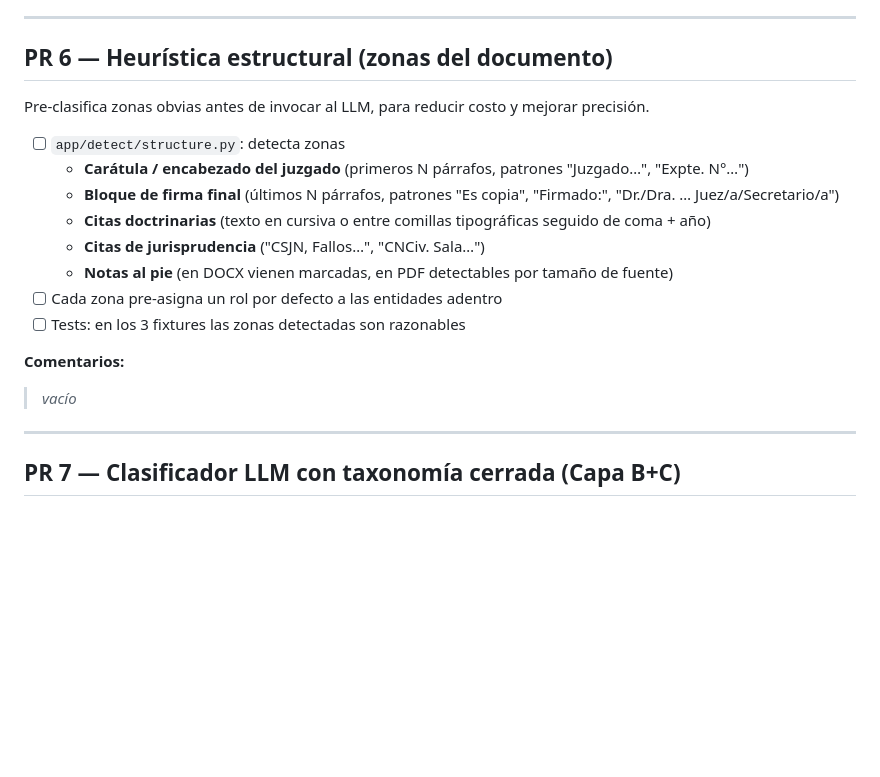
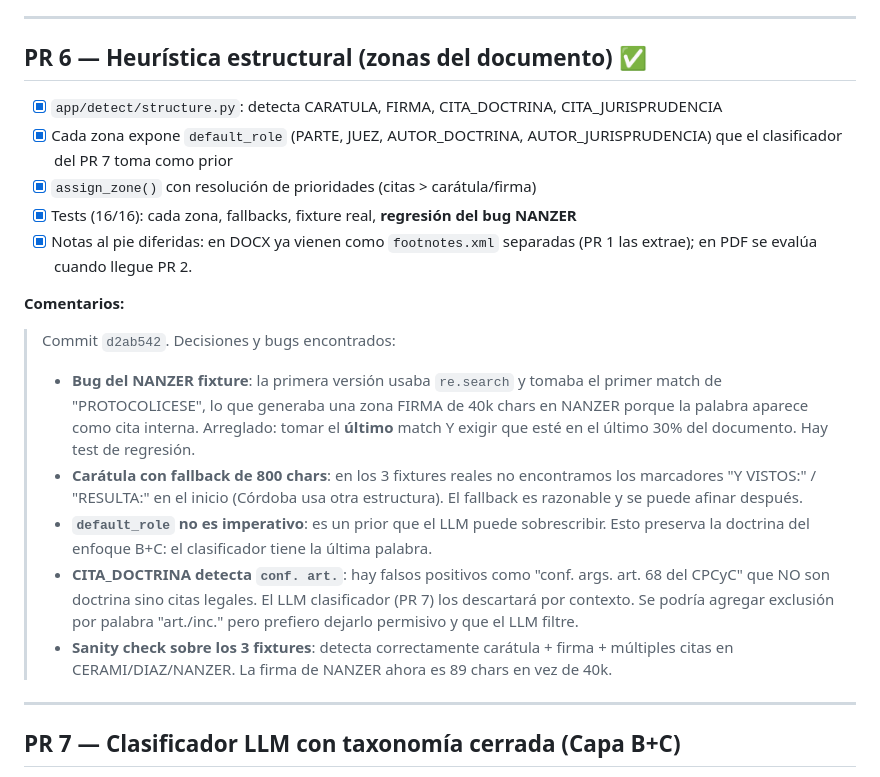
Before and after one commit to afkwol/anonimizacion-automatica, a Markdown page: PLAN_PRS.md, the part around the change. Drawn GitHub-style; blank space fills up the shorter version.

Commit message:
Update PR plan: mark PR 6 complete

```diff
--- a/PLAN_PRS.md
+++ b/PLAN_PRS.md
@@ -115,21 +115,21 @@ Reemplazar `python-docx .paragraphs` por un walker XML que ve **todo** el conten
 
 ---
 
-## PR 6 — Heurística estructural (zonas del documento)
+## PR 6 — Heurística estructural (zonas del documento) ✅
 
-Pre-clasifica zonas obvias antes de invocar al LLM, para reducir costo y mejorar precisión.
-
-- [ ] `app/detect/structure.py`: detecta zonas
-  - **Carátula / encabezado del juzgado** (primeros N párrafos, patrones "Juzgado…", "Expte. N°…")
-  - **Bloque de firma final** (últimos N párrafos, patrones "Es copia", "Firmado:", "Dr./Dra. … Juez/a/Secretario/a")
-  - **Citas doctrinarias** (texto en cursiva o entre comillas tipográficas seguido de coma + año)
-  - **Citas de jurisprudencia** ("CSJN, Fallos…", "CNCiv. Sala…")
-  - **Notas al pie** (en DOCX vienen marcadas, en PDF detectables por tamaño de fuente)
-- [ ] Cada zona pre-asigna un rol por defecto a las entidades adentro
-- [ ] Tests: en los 3 fixtures las zonas detectadas son razonables
+- [x] `app/detect/structure.py`: detecta CARATULA, FIRMA, CITA_DOCTRINA, CITA_JURISPRUDENCIA
+- [x] Cada zona expone `default_role` (PARTE, JUEZ, AUTOR_DOCTRINA, AUTOR_JURISPRUDENCIA) que el clasificador del PR 7 toma como prior
+- [x] `assign_zone()` con resolución de prioridades (citas > carátula/firma)
+- [x] Tests (16/16): cada zona, fallbacks, fixture real, **regresión del bug NANZER**
+- [x] Notas al pie diferidas: en DOCX ya vienen como `footnotes.xml` separadas (PR 1 las extrae); en PDF se evalúa cuando llegue PR 2.
 
 **Comentarios:**
-> _vacío_
+> Commit `d2ab542`. Decisiones y bugs encontrados:
+> - **Bug del NANZER fixture**: la primera versión usaba `re.search` y tomaba el primer match de "PROTOCOLICESE", lo que generaba una zona FIRMA de 40k chars en NANZER porque la palabra aparece como cita interna. Arreglado: tomar el **último** match Y exigir que esté en el último 30% del documento. Hay test de regresión.
+> - **Carátula con fallback de 800 chars**: en los 3 fixtures reales no encontramos los marcadores "Y VISTOS:" / "RESULTA:" en el inicio (Córdoba usa otra estructura). El fallback es razonable y se puede afinar después.
+> - **`default_role` no es imperativo**: es un prior que el LLM puede sobrescribir. Esto preserva la doctrina del enfoque B+C: el clasificador tiene la última palabra.
+> - **CITA_DOCTRINA detecta `conf. art.`**: hay falsos positivos como "conf. args. art. 68 del CPCyC" que NO son doctrina sino citas legales. El LLM clasificador (PR 7) los descartará por contexto. Se podría agregar exclusión por palabra "art./inc." pero prefiero dejarlo permisivo y que el LLM filtre.
+> - **Sanity check sobre los 3 fixtures**: detecta correctamente carátula + firma + múltiples citas en CERAMI/DIAZ/NANZER. La firma de NANZER ahora es 89 chars en vez de 40k.
 
 ---
 
```
